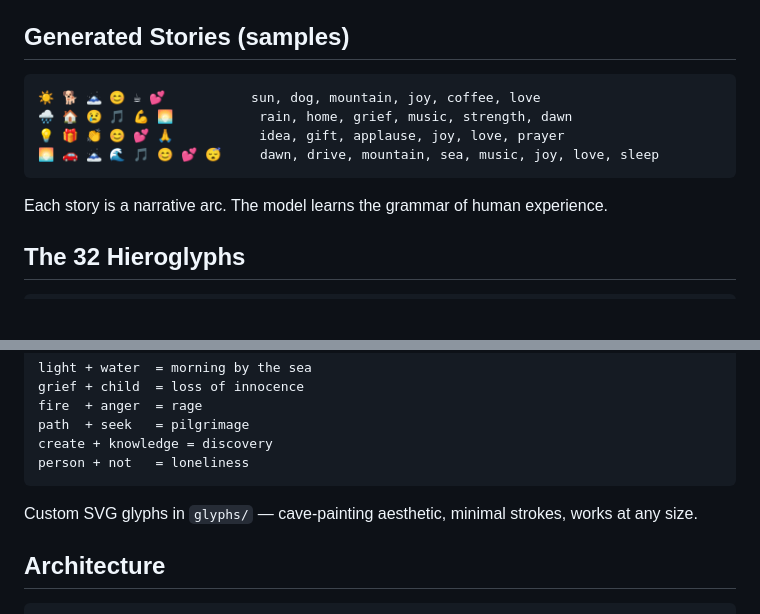
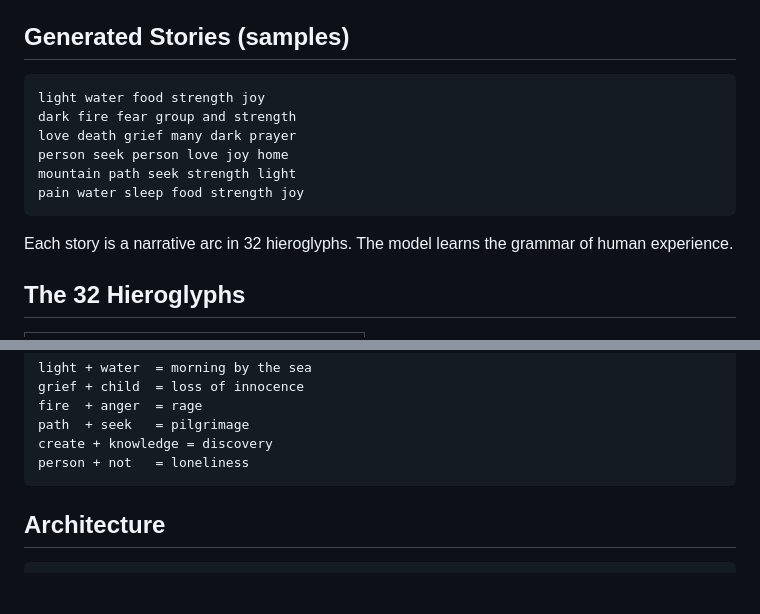
Before and after one commit to ariannamethod/caveLLMan, a Markdown page: README.md, 2 parts joined by grey strips. Drawn GitHub-style; blank space fills up the shorter version.

Commit message:
README: SVG glyphs in alphabet table, no emoji

````diff
--- a/README.md
+++ b/README.md
@@ -74,13 +74,15 @@ WebGPU detected? GPU-accelerated. Not available? Silent fallback to CPU.
 ## Generated Stories (samples)
 
 ```
-☀️ 🐕 🗻 😊 ☕ 💕           sun, dog, mountain, joy, coffee, love
-🌧️ 🏠 😢 🎵 💪 🌅           rain, home, grief, music, strength, dawn
-💡 🎁 👏 😊 💕 🙏           idea, gift, applause, joy, love, prayer
-🌅 🚗 🗻 🌊 🎵 😊 💕 😴     dawn, drive, mountain, sea, music, joy, love, sleep
+light water food strength joy
+dark fire fear group and strength
+love death grief many dark prayer
+person seek person love joy home
+mountain path seek strength light
+pain water sleep food strength joy
 ```
 
-Each story is a narrative arc. The model learns the grammar of human experience.
+Each story is a narrative arc in 32 hieroglyphs. The model learns the grammar of human experience.
 
 ## The 32 Hieroglyphs
 
@@ -105,8 +155,6 @@ path  + seek   = pilgrimage
 create + knowledge = discovery
 person + not   = loneliness
 ```
-
-Custom SVG glyphs in `glyphs/` — cave-painting aesthetic, minimal strokes, works at any size.
 
 ## Architecture
 
````
Also changed, not shown: other parts of README.md (+58 -10 lines).
